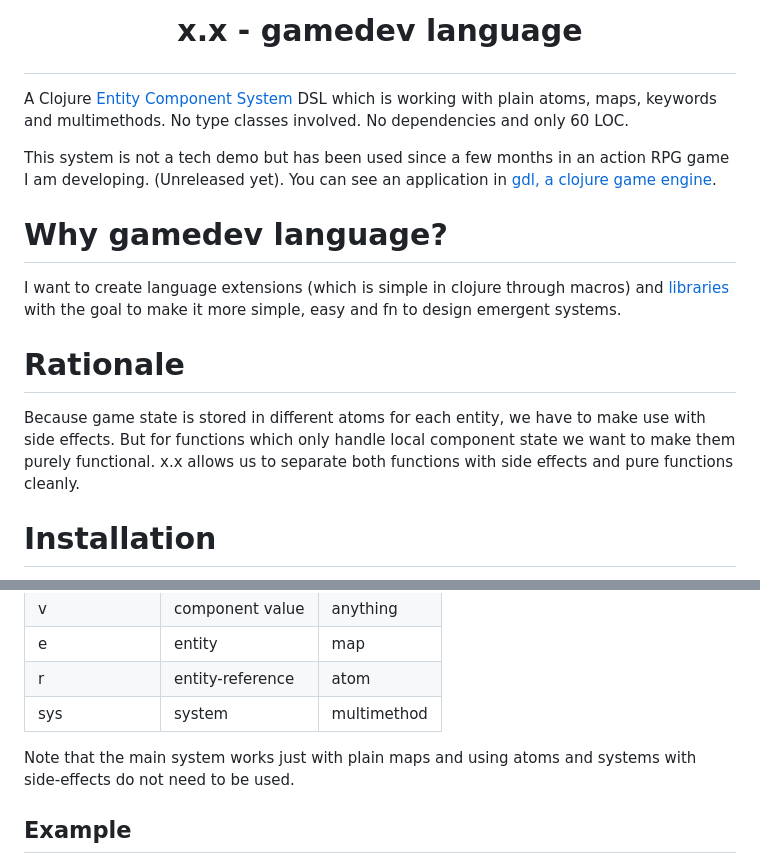
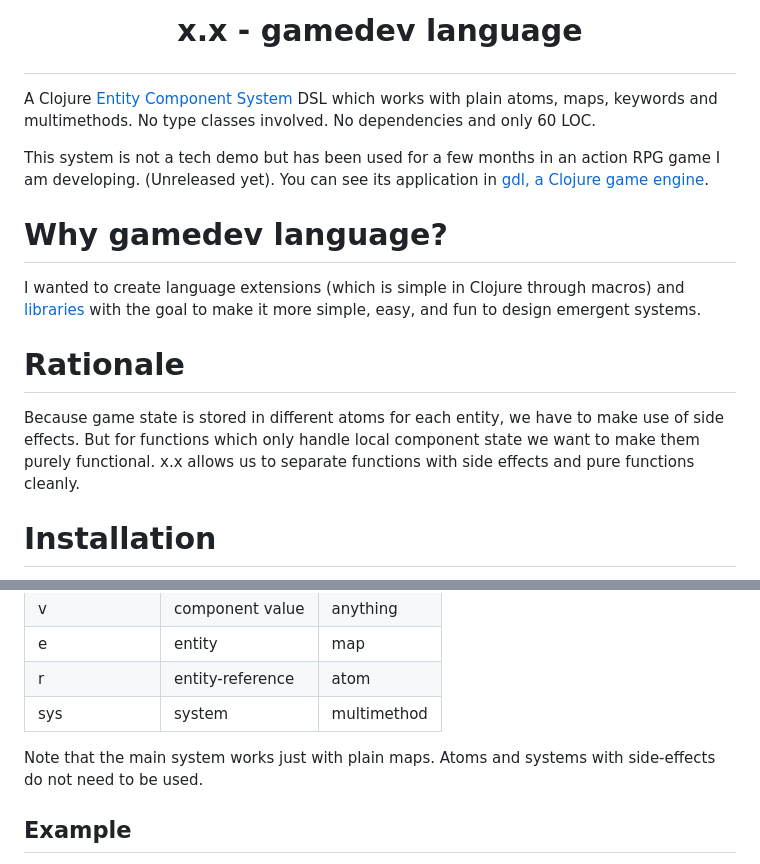
Before and after one commit to damn/core.component, a Markdown page: README.md, 2 parts joined by grey strips. Drawn GitHub-style.

Commit message:
Updated some grammar and formatting in README.md

```diff
--- a/README.md
+++ b/README.md
@@ -1,20 +1,20 @@
 # <p align="center"> x.x - gamedev language </p>
 
-A Clojure [Entity Component System](https://en.wikipedia.org/wiki/Entity_component_system) DSL which is working with plain atoms, maps, keywords and multimethods.
+A Clojure [Entity Component System](https://en.wikipedia.org/wiki/Entity_component_system) DSL which works with plain atoms, maps, keywords and multimethods.
 No type classes involved. No dependencies and only 60 LOC.
 
-This system is not a tech demo but has been used since a few months in an action RPG game I am developing. (Unreleased yet).
-You can see an application in [gdl, a clojure game engine](https://github.com/damn/gdl).
+This system is not a tech demo but has been used for a few months in an action RPG game I am developing. (Unreleased yet).
+You can see its application in [gdl, a Clojure game engine](https://github.com/damn/gdl).
 
 # Why gamedev language?
 
-I want to create language extensions (which is simple in clojure through macros) and [libraries](https://github.com/damn/gdl) with the goal to make it more simple, easy and fn to design emergent systems.
+I wanted to create language extensions (which is simple in Clojure through macros) and [libraries](https://github.com/damn/gdl) with the goal to make it more simple, easy, and fun to design emergent systems.
 
 # Rationale
 
-Because game state is stored in different atoms for each entity, we have to make use with side effects.
+Because game state is stored in different atoms for each entity, we have to make use of side effects.
 But for functions which only handle local component state we want to make them purely functional.
-x.x allows us to separate both functions with side effects and pure functions cleanly.
+x.x allows us to separate functions with side effects and pure functions cleanly.
 
 # Installation
 
@@ -33,8 +33,7 @@ Abbreviation | Meaning | Datatype
  r   | entity-reference  | atom
  sys | system            | multimethod
 
-Note that the main system works just with plain maps
-and using atoms and systems with side-effects do not need to be used.
+Note that the main system works just with plain maps. Atoms and systems with side-effects do not need to be used.
 
 ## Example
 
```
